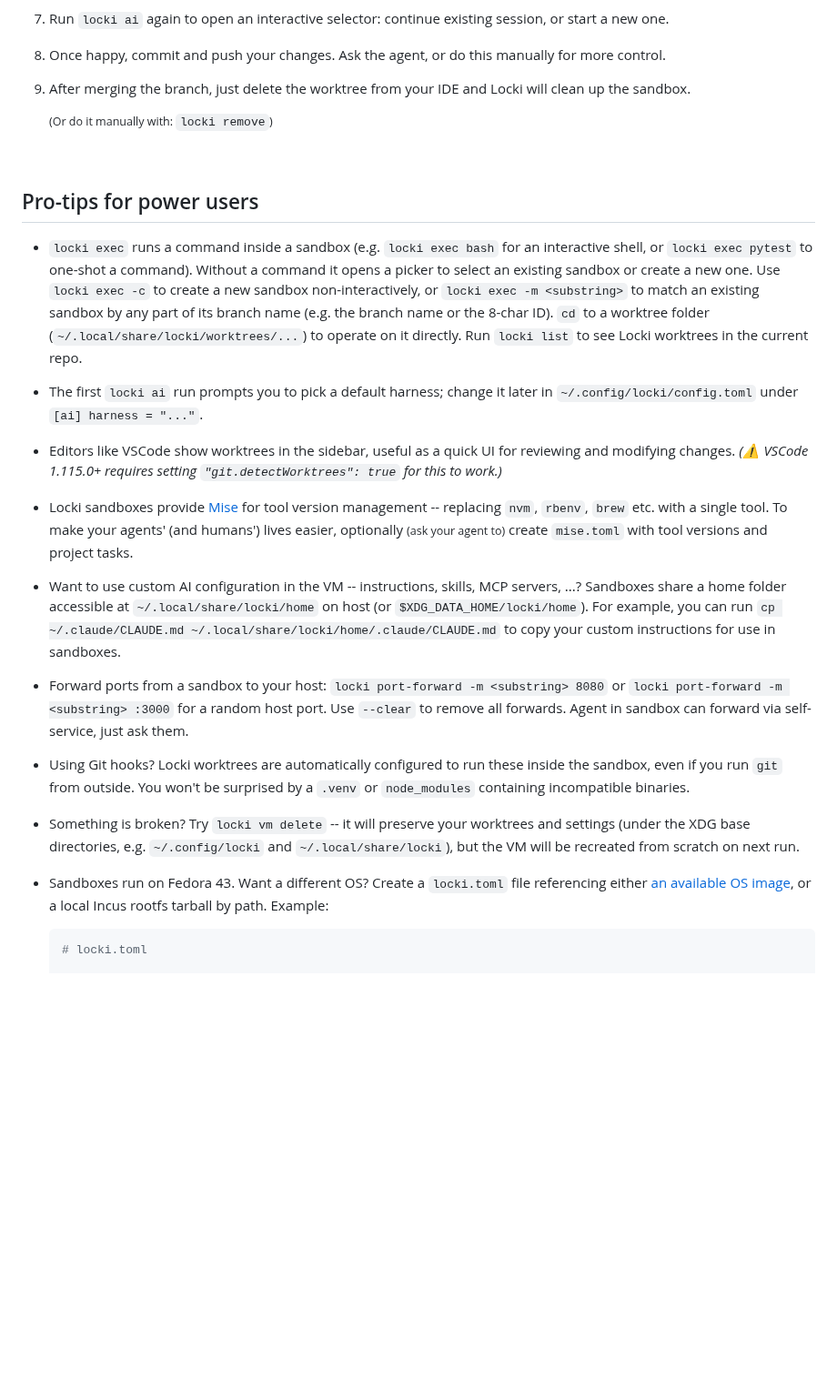
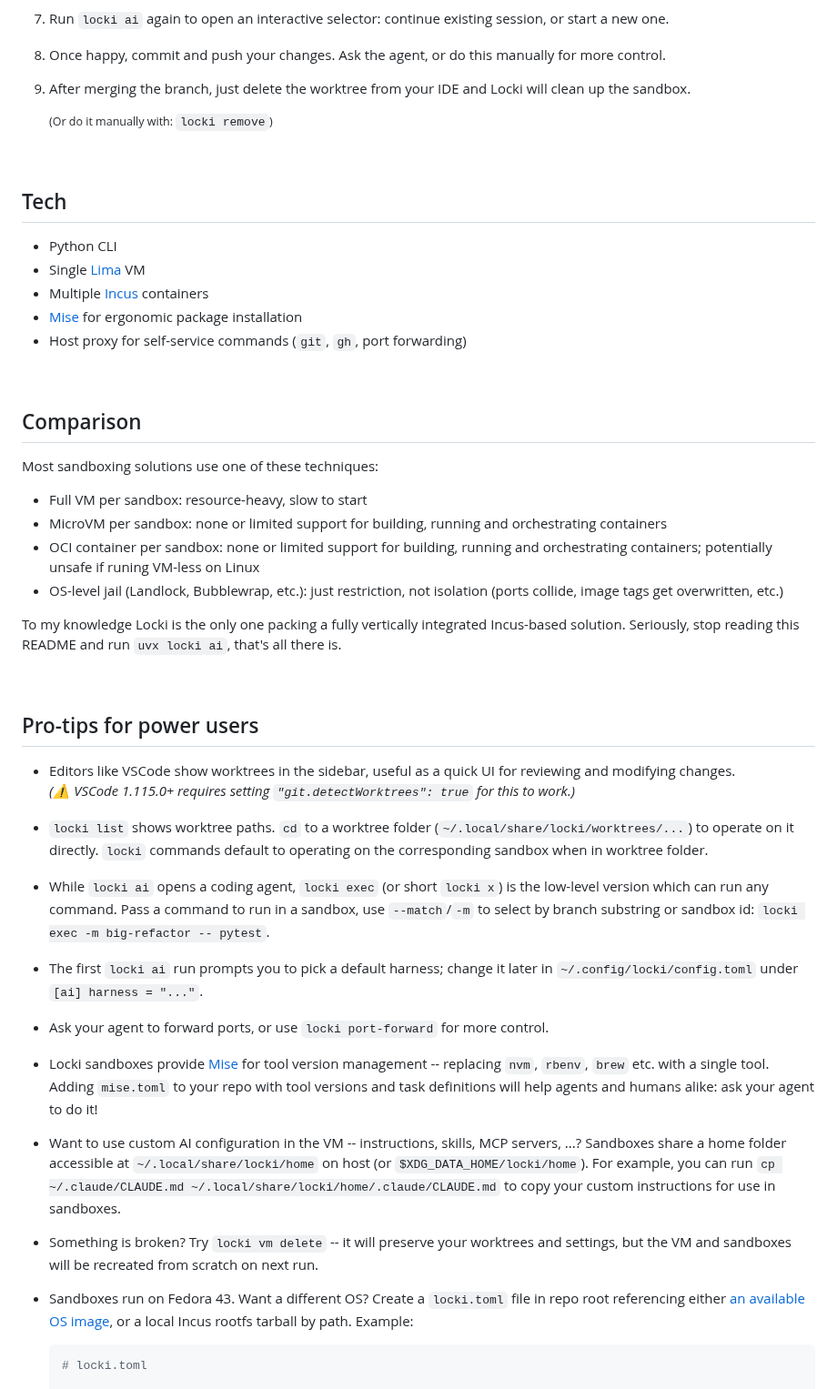
Before and after one commit to JanPokorny/locki, a Markdown page: README.md, the part around one of its changes. Shown at 91% size. Rendered like a GitHub page; blank space fills up the shorter version.

Commit message:
docs: improve README
Signed-off-by: Jan Pokorný <JenomPokorny@gmail.com>

````diff
--- a/README.md
+++ b/README.md
@@ -123,26 +114,49 @@ Case study: [Kagenti ADK](https://github.com/kagenti/adk) uses Locki to run a fu
 
 &nbsp;
 
+## Tech
+
+- Python CLI
+- Single [Lima](https://lima-vm.io/) VM
+- Multiple [Incus](https://linuxcontainers.org/incus/introduction/) containers
+- [Mise](https://mise.jdx.dev) for ergonomic package installation
+- Host proxy for self-service commands (`git`, `gh`, port forwarding)
+
+&nbsp;
+
+## Comparison
+
+Most sandboxing solutions use one of these techniques:
+
+- Full VM per sandbox: resource-heavy, slow to start
+- MicroVM per sandbox: none or limited support for building, running and orchestrating containers
+- OCI container per sandbox: none or limited support for building, running and orchestrating containers; potentially unsafe if runing VM-less on Linux
+- OS-level jail (Landlock, Bubblewrap, etc.): just restriction, not isolation (ports collide, image tags get overwritten, etc.)
+
+To my knowledge Locki is the only one packing a fully vertically integrated Incus-based solution. Seriously, stop reading this README and run `uvx locki ai`, that's all there is.
+
+&nbsp;
+
 ## Pro-tips for power users
 
-- `locki exec` runs a command inside a sandbox (e.g. `locki exec bash` for an interactive shell, or `locki exec pytest` to one-shot a command). Without a command it opens a picker to select an existing sandbox or create a new one. Use `locki exec -c` to create a new sandbox non-interactively, or `locki exec -m <substring>` to match an existing sandbox by any part of its branch name (e.g. the branch name or the 8-char ID). `cd` to a worktree folder (`~/.local/share/locki/worktrees/...`) to operate on it directly. Run `locki list` to see Locki worktrees in the current repo.
+- Editors like VSCode show worktrees in the sidebar, useful as a quick UI for reviewing and modifying changes.\
+  *(⚠️ VSCode 1.115.0+ requires setting `"git.detectWorktrees": true` for this to work.)*
+
+- `locki list` shows worktree paths. `cd` to a worktree folder (`~/.local/share/locki/worktrees/...`) to operate on it directly. `locki` commands default to operating on the corresponding sandbox when in worktree folder.
+
+- While `locki ai` opens a coding agent, `locki exec` (or short `locki x`) is the low-level version which can run any command. Pass a command to run in a sandbox, use `--match`/`-m` to select by branch substring or sandbox id: `locki exec -m big-refactor -- pytest`.
 
 - The first `locki ai` run prompts you to pick a default harness; change it later in `~/.config/locki/config.toml` under `[ai] harness = "..."`.
 
-- Editors like VSCode show worktrees in the sidebar, useful as a quick UI for reviewing and modifying changes.
-  *(⚠️ VSCode 1.115.0+ requires setting `"git.detectWorktrees": true` for this to work.)*
+- Ask your agent to forward ports, or use `locki port-forward` for more control.
 
-- Locki sandboxes provide [Mise](https://mise.jdx.dev) for tool version management -- replacing `nvm`, `rbenv`, `brew` etc. with a single tool. To make your agents' (and humans') lives easier, optionally <small>(ask your agent to)</small> create `mise.toml` with tool versions and project tasks.
+- Locki sandboxes provide [Mise](https://mise.jdx.dev) for tool version management -- replacing `nvm`, `rbenv`, `brew` etc. with a single tool. Adding `mise.toml` to your repo with tool versions and task definitions will help agents and humans alike: ask your agent to do it!
 
 - Want to use custom AI configuration in the VM -- instructions, skills, MCP servers, ...? Sandboxes share a home folder accessible at `~/.local/share/locki/home` on host (or `$XDG_DATA_HOME/locki/home`). For example, you can run `cp ~/.claude/CLAUDE.md ~/.local/share/locki/home/.claude/CLAUDE.md` to copy your custom instructions for use in sandboxes.
 
-- Forward ports from a sandbox to your host: `locki port-forward -m <substring> 8080` or `locki port-forward -m <substring> :3000` for a random host port. Use `--clear` to remove all forwards. Agent in sandbox can forward via self-service, just ask them.
+- Something is broken? Try `locki vm delete` -- it will preserve your worktrees and settings, but the VM and sandboxes will be recreated from scratch on next run.
 
-- Using Git hooks? Locki worktrees are automatically configured to run these inside the sandbox, even if you run `git` from outside. You won't be surprised by a `.venv` or `node_modules` containing incompatible binaries.
-
-- Something is broken? Try `locki vm delete` -- it will preserve your worktrees and settings (under the XDG base directories, e.g. `~/.config/locki` and `~/.local/share/locki`), but the VM will be recreated from scratch on next run.
-
-- Sandboxes run on Fedora 43. Want a different OS? Create a `locki.toml` file referencing either [an available OS image](https://images.linuxcontainers.org/), or a local Incus rootfs tarball by path. Example:
+- Sandboxes run on Fedora 43. Want a different OS? Create a `locki.toml` file in repo root referencing either [an available OS image](https://images.linuxcontainers.org/), or a local Incus rootfs tarball by path. Example:
 
   ```toml
   # locki.toml
````
Also changed, not shown: other parts of README.md (+7 -16 lines).
